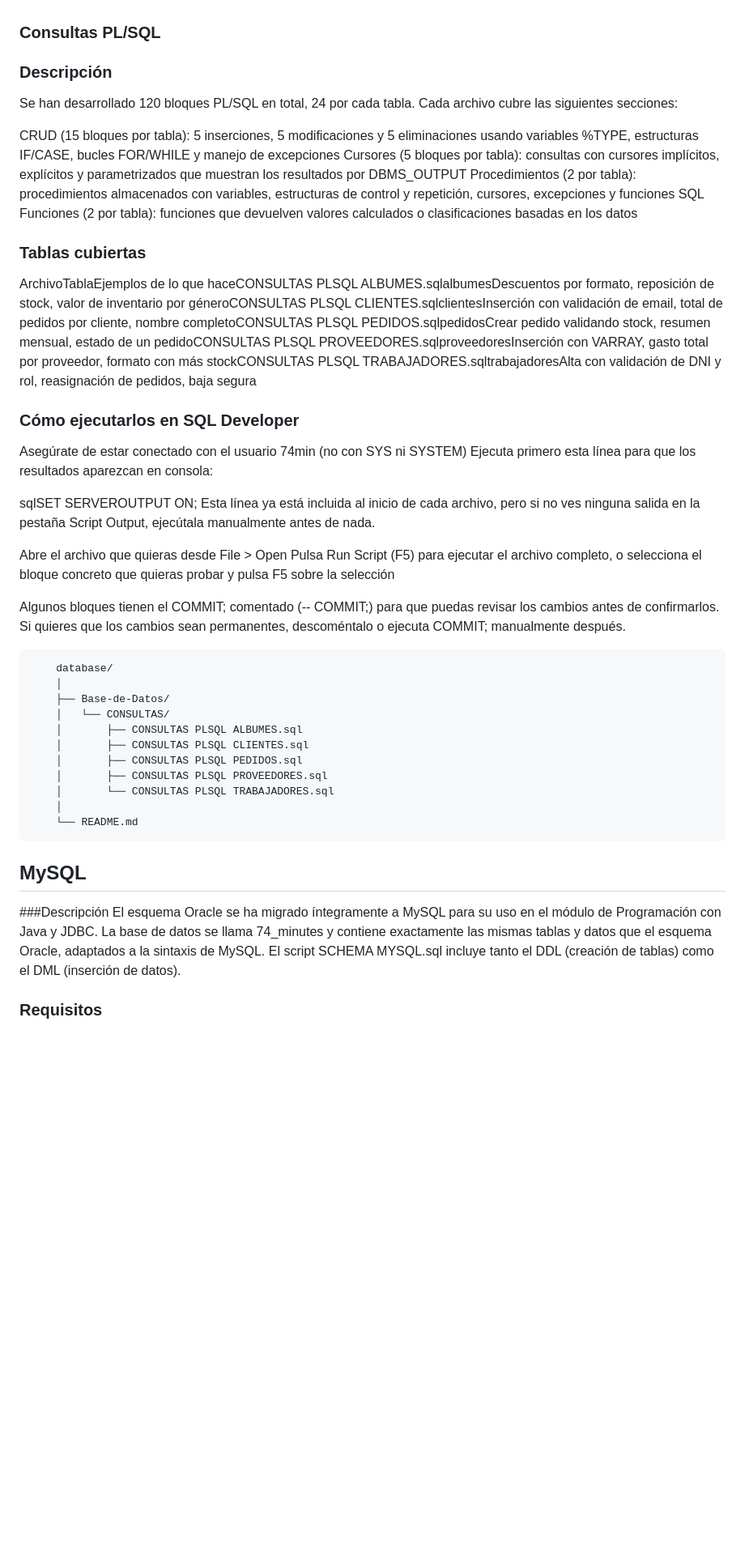
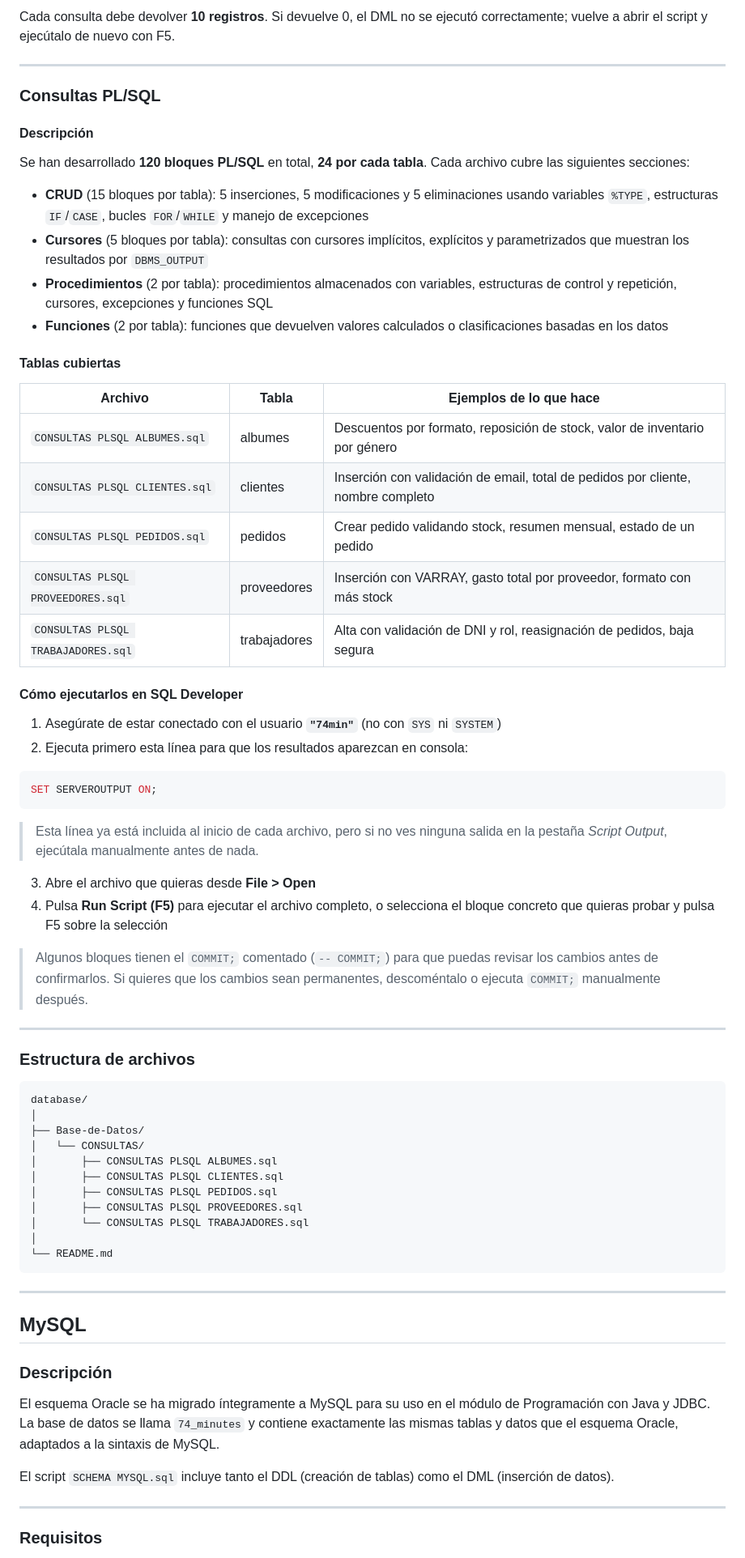
Before and after one commit to LauraOtero05/Proyecto-3er-Trimestre, a Markdown page: README-database.md, the part around one of its changes. Shown at 81% size. Rendered like a GitHub page; blank space fills up the shorter version.

````diff
--- a/README-database.md
+++ b/README-database.md
@@ -100,52 +149,74 @@ Cada consulta debe devolver 10 registros. Si devuelve 0, el DML no se ejecutó c
 
+Cada consulta debe devolver **10 registros**. Si devuelve 0, el DML no se ejecutó correctamente; vuelve a abrir el script y ejecútalo de nuevo con F5.
+
+---
 
 ### Consultas PL/SQL
 
-### Descripción
-Se han desarrollado 120 bloques PL/SQL en total, 24 por cada tabla. Cada archivo cubre las siguientes secciones:
+#### Descripción
 
-CRUD (15 bloques por tabla): 5 inserciones, 5 modificaciones y 5 eliminaciones usando variables %TYPE, estructuras IF/CASE, bucles FOR/WHILE y manejo de excepciones
-Cursores (5 bloques por tabla): consultas con cursores implícitos, explícitos y parametrizados que muestran los resultados por DBMS_OUTPUT
-Procedimientos (2 por tabla): procedimientos almacenados con variables, estructuras de control y repetición, cursores, excepciones y funciones SQL
-Funciones (2 por tabla): funciones que devuelven valores calculados o clasificaciones basadas en los datos
+Se han desarrollado **120 bloques PL/SQL** en total, **24 por cada tabla**. Cada archivo cubre las siguientes secciones:
 
-### Tablas cubiertas
-ArchivoTablaEjemplos de lo que haceCONSULTAS PLSQL ALBUMES.sqlalbumesDescuentos por formato, reposición de stock, valor de inventario por géneroCONSULTAS PLSQL CLIENTES.sqlclientesInserción con validación de email, total de pedidos por cliente, nombre completoCONSULTAS PLSQL PEDIDOS.sqlpedidosCrear pedido validando stock, resumen mensual, estado de un pedidoCONSULTAS PLSQL PROVEEDORES.sqlproveedoresInserción con VARRAY, gasto total por proveedor, formato con más stockCONSULTAS PLSQL TRABAJADORES.sqltrabajadoresAlta con validación de DNI y rol, reasignación de pedidos, baja segura
+- **CRUD** (15 bloques por tabla): 5 inserciones, 5 modificaciones y 5 eliminaciones usando variables `%TYPE`, estructuras `IF`/`CASE`, bucles `FOR`/`WHILE` y manejo de excepciones
+- **Cursores** (5 bloques por tabla): consultas con cursores implícitos, explícitos y parametrizados que muestran los resultados por `DBMS_OUTPUT`
+- **Procedimientos** (2 por tabla): procedimientos almacenados con variables, estructuras de control y repetición, cursores, excepciones y funciones SQL
+- **Funciones** (2 por tabla): funciones que devuelven valores calculados o clasificaciones basadas en los datos
 
-### Cómo ejecutarlos en SQL Developer
+#### Tablas cubiertas
 
-Asegúrate de estar conectado con el usuario 74min (no con SYS ni SYSTEM)
-Ejecuta primero esta línea para que los resultados aparezcan en consola:
+| Archivo | Tabla | Ejemplos de lo que hace |
+|---|---|---|
+| `CONSULTAS PLSQL ALBUMES.sql` | albumes | Descuentos por formato, reposición de stock, valor de inventario por género |
+| `CONSULTAS PLSQL CLIENTES.sql` | clientes | Inserción con validación de email, total de pedidos por cliente, nombre completo |
+| `CONSULTAS PLSQL PEDIDOS.sql` | pedidos | Crear pedido validando stock, resumen mensual, estado de un pedido |
+| `CONSULTAS PLSQL PROVEEDORES.sql` | proveedores | Inserción con VARRAY, gasto total por proveedor, formato con más stock |
+| `CONSULTAS PLSQL TRABAJADORES.sql` | trabajadores | Alta con validación de DNI y rol, reasignación de pedidos, baja segura |
 
-sqlSET SERVEROUTPUT ON;
-Esta línea ya está incluida al inicio de cada archivo, pero si no ves ninguna salida en la pestaña Script Output, ejecútala manualmente antes de nada.
+#### Cómo ejecutarlos en SQL Developer
 
-Abre el archivo que quieras desde File > Open
-Pulsa Run Script (F5) para ejecutar el archivo completo, o selecciona el bloque concreto que quieras probar y pulsa F5 sobre la selección
+1. Asegúrate de estar conectado con el usuario **`"74min"`** (no con `SYS` ni `SYSTEM`)
+2. Ejecuta primero esta línea para que los resultados aparezcan en consola:
 
-
- Algunos bloques tienen el COMMIT; comentado (-- COMMIT;) para que puedas revisar los cambios antes de confirmarlos. Si quieres que los cambios sean permanentes, descoméntalo o ejecuta COMMIT; manualmente después.
-```bash
-    database/
-    │
-    ├── Base-de-Datos/
-    │   └── CONSULTAS/
-    │       ├── CONSULTAS PLSQL ALBUMES.sql
-    │       ├── CONSULTAS PLSQL CLIENTES.sql
-    │       ├── CONSULTAS PLSQL PEDIDOS.sql
-    │       ├── CONSULTAS PLSQL PROVEEDORES.sql
-    │       └── CONSULTAS PLSQL TRABAJADORES.sql
-    │
-    └── README.md
+```sql
+SET SERVEROUTPUT ON;
 ```
 
+> Esta línea ya está incluida al inicio de cada archivo, pero si no ves ninguna salida en la pestaña *Script Output*, ejecútala manualmente antes de nada.
+
+3. Abre el archivo que quieras desde **File > Open**
+4. Pulsa **Run Script (F5)** para ejecutar el archivo completo, o selecciona el bloque concreto que quieras probar y pulsa F5 sobre la selección
+
+> Algunos bloques tienen el `COMMIT;` comentado (`-- COMMIT;`) para que puedas revisar los cambios antes de confirmarlos. Si quieres que los cambios sean permanentes, descoméntalo o ejecuta `COMMIT;` manualmente después.
+
+---
+
+### Estructura de archivos
+
+```
+database/
+│
+├── Base-de-Datos/
+│   └── CONSULTAS/
+│       ├── CONSULTAS PLSQL ALBUMES.sql
+│       ├── CONSULTAS PLSQL CLIENTES.sql
+│       ├── CONSULTAS PLSQL PEDIDOS.sql
+│       ├── CONSULTAS PLSQL PROVEEDORES.sql
+│       └── CONSULTAS PLSQL TRABAJADORES.sql
+│
+└── README.md
+```
+
+---
 
 ## MySQL
 
-###Descripción
-El esquema Oracle se ha migrado íntegramente a MySQL para su uso en el módulo de Programación con Java y JDBC. La base de datos se llama 74_minutes y contiene exactamente las mismas tablas y datos que el esquema Oracle, adaptados a la sintaxis de MySQL.
-El script SCHEMA MYSQL.sql incluye tanto el DDL (creación de tablas) como el DML (inserción de datos).
+### Descripción
 
+El esquema Oracle se ha migrado íntegramente a MySQL para su uso en el módulo de Programación con Java y JDBC. La base de datos se llama `74_minutes` y contiene exactamente las mismas tablas y datos que el esquema Oracle, adaptados a la sintaxis de MySQL.
+
+El script `SCHEMA MYSQL.sql` incluye tanto el DDL (creación de tablas) como el DML (inserción de datos).
+
+---
 
 ### Requisitos
 
````
Also changed, not shown: other parts of README-database.md (+134 -69 lines).
